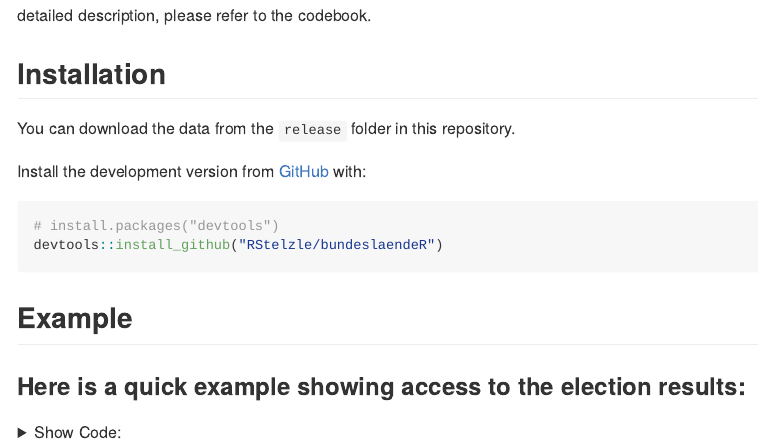
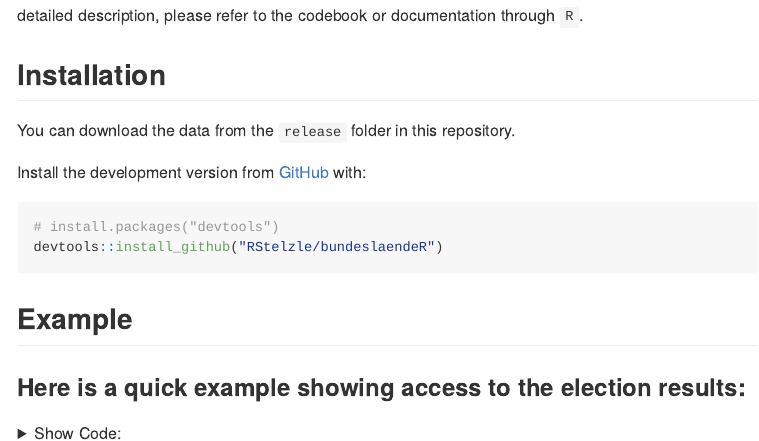
Before and after one commit to RStelzle/bundeslaendeR, a Quarto document (README.qmd): the page in a window 1100 px wide, from 180 px down. The pictures show the output file README.md that the author committed with the source, drawn offline in the style of GitHub; long lines of code are wrapped.

Commit message:
minor change in readme v2

```diff
--- a/README.qmd
+++ b/README.qmd
@@ -28,5 +28,5 @@ Data is available either as a download or as an R package.
 Further, data is provided in order to easily link the election/government data with other datasets on German state politics.
-For a more detailed description, please refer to the codebook.
+For a more detailed description, please refer to the codebook or documentation through `R`.
 
 
 
```
Also changed, not shown: README.md, README.qmd (2 more changed lines).
